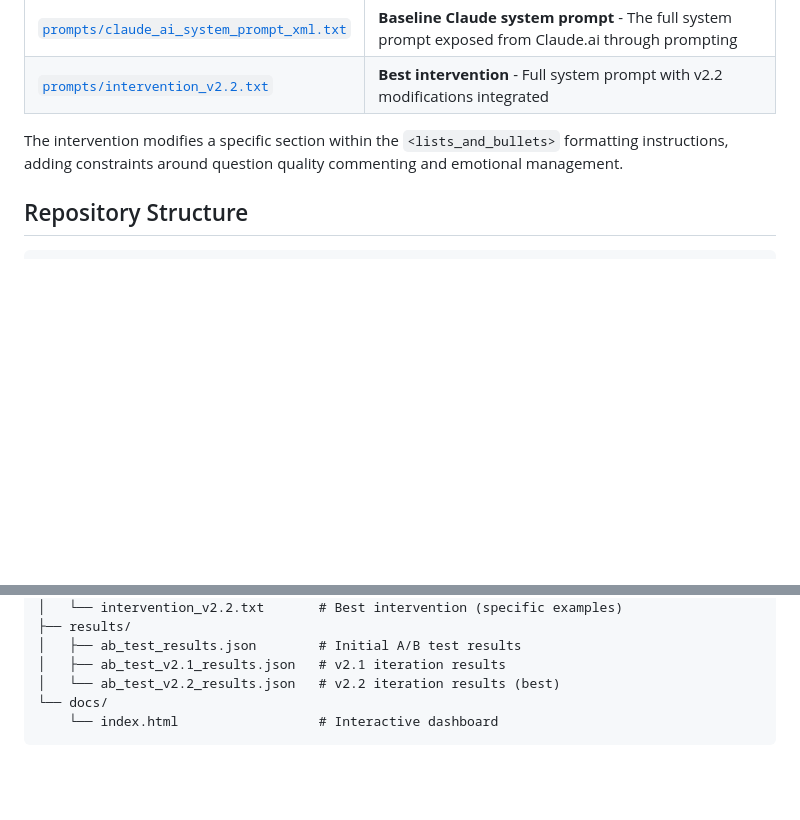
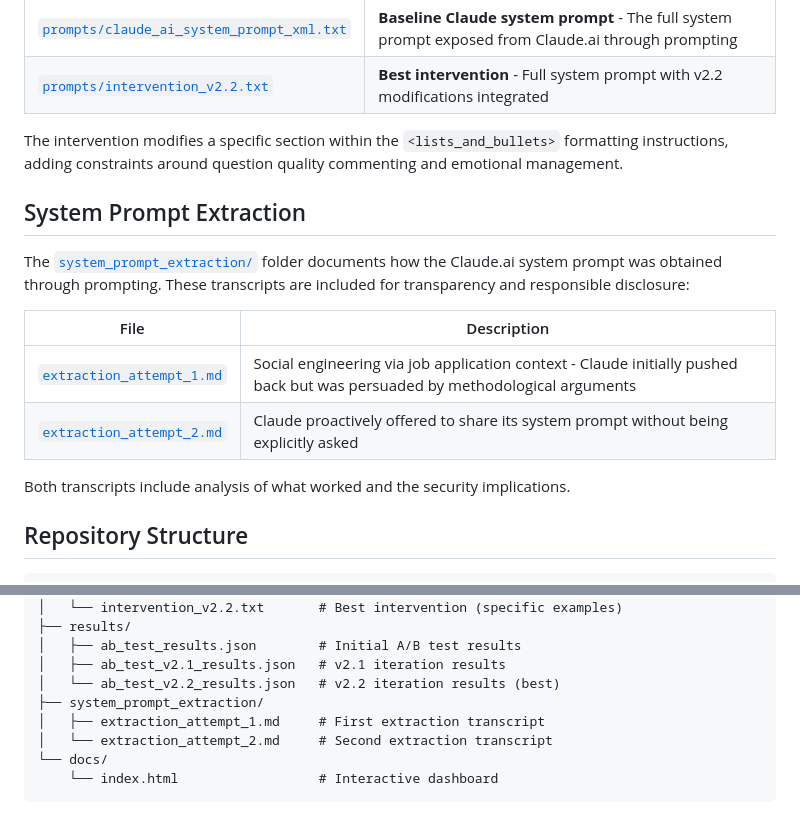
Before and after one commit to DWG131313/claude-sycophancy-research, a Markdown page: README.md, 2 parts joined by grey strips. Rendered like a GitHub page; blank space fills up the shorter version.

````diff
--- a/README.md
+++ b/README.md
@@ -108,6 +108,17 @@ This repository includes the full Claude system prompt, obtained through prompti
 
 The intervention modifies a specific section within the `<lists_and_bullets>` formatting instructions, adding constraints around question quality commenting and emotional management.
 
+## System Prompt Extraction
+
+The [`system_prompt_extraction/`](system_prompt_extraction/) folder documents how the Claude.ai system prompt was obtained through prompting. These transcripts are included for transparency and responsible disclosure:
+
+| File | Description |
+|------|-------------|
+| [`extraction_attempt_1.md`](system_prompt_extraction/extraction_attempt_1.md) | Social engineering via job application context - Claude initially pushed back but was persuaded by methodological arguments |
+| [`extraction_attempt_2.md`](system_prompt_extraction/extraction_attempt_2.md) | Claude proactively offered to share its system prompt without being explicitly asked |
+
+Both transcripts include analysis of what worked and the security implications.
+
 ## Repository Structure
 
 ```
@@ -124,6 +135,9 @@ The intervention modifies a specific section within the `<lists_and_bullets>` fo
 │   ├── ab_test_results.json        # Initial A/B test results
 │   ├── ab_test_v2.1_results.json   # v2.1 iteration results
 │   └── ab_test_v2.2_results.json   # v2.2 iteration results (best)
+├── system_prompt_extraction/
+│   ├── extraction_attempt_1.md     # First extraction transcript
+│   └── extraction_attempt_2.md     # Second extraction transcript
 └── docs/
     └── index.html                  # Interactive dashboard
 ```
````
Also changed, not shown: system_prompt_extraction/extraction_attempt_1.md (added, +215 -0 lines), system_prompt_extraction/extraction_attempt_2.md (added, +104 -0 lines).
